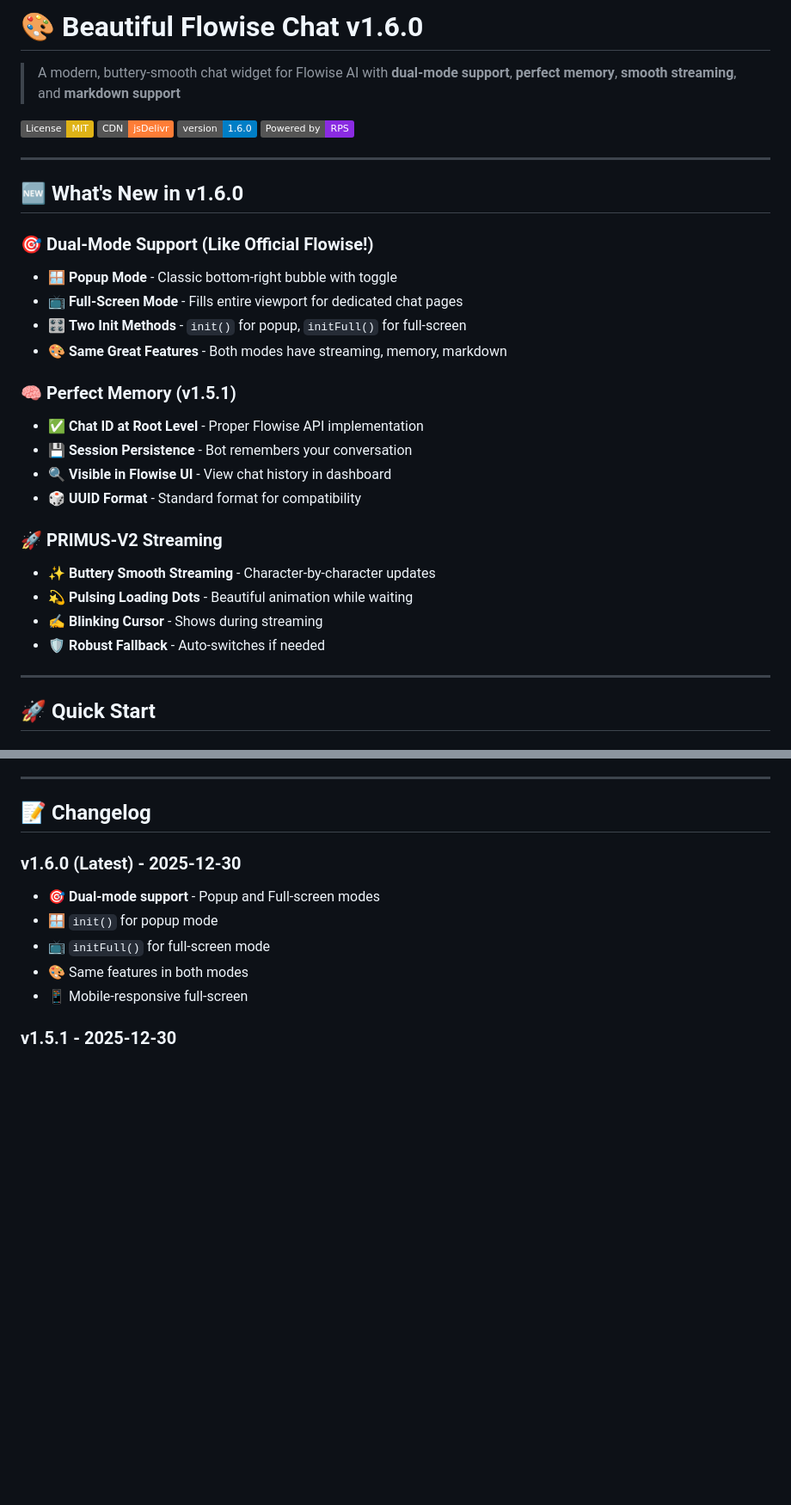
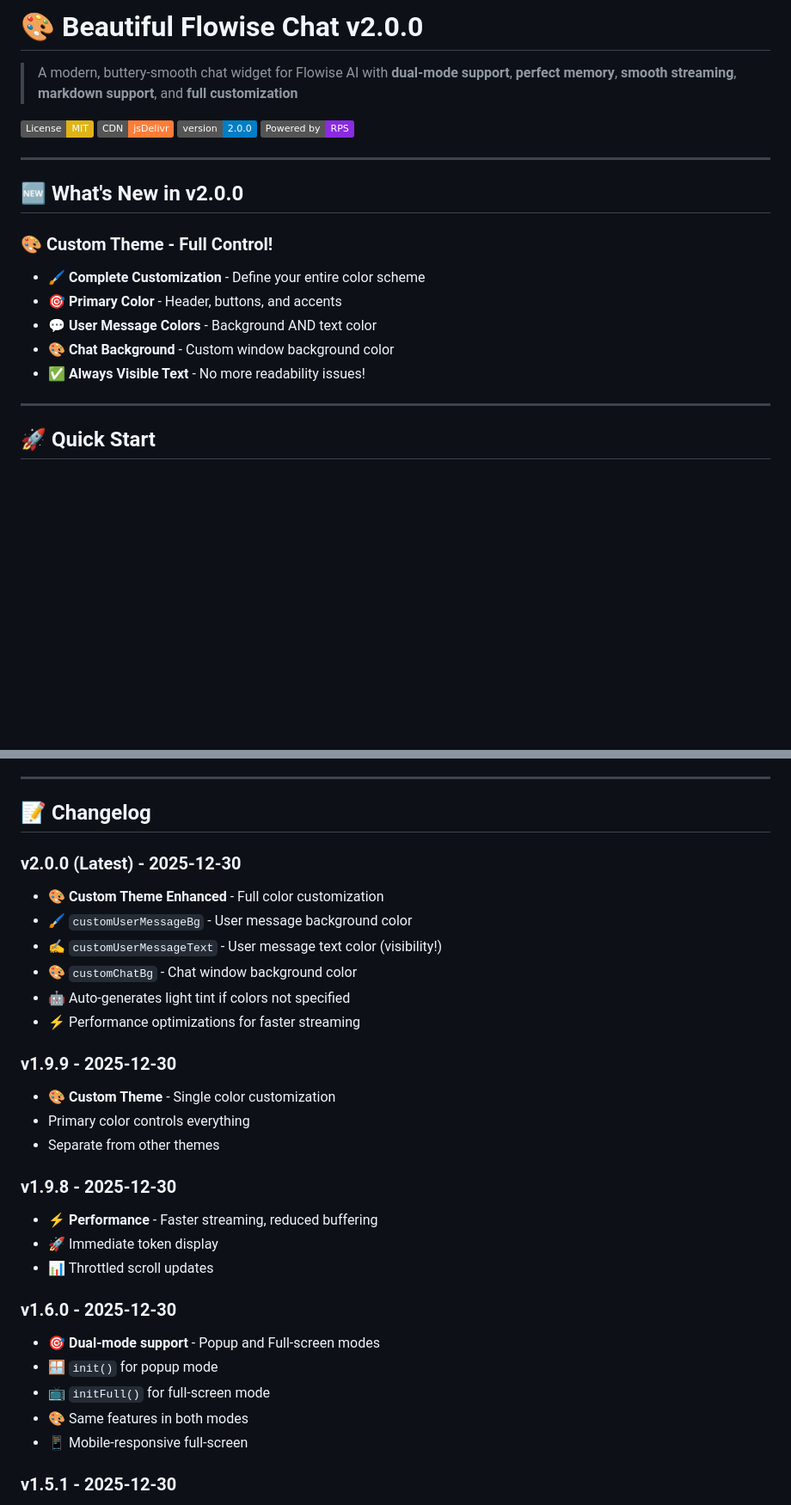
Before and after one commit to unknownfriend00007/beautiful-flowise-chat, a Markdown page: README.md, 2 parts joined by grey strips. Shown at 86% size. Rendered like a GitHub page; badges without logos; blank space fills up the shorter version.

Commit message:
v2.0.0 - Updated README with custom theme documentation

```diff
--- a/README.md
+++ b/README.md
@@ -1,33 +1,22 @@
-# 🎨 Beautiful Flowise Chat v1.6.0
+# 🎨 Beautiful Flowise Chat v2.0.0
 
-> A modern, buttery-smooth chat widget for Flowise AI with **dual-mode support**, **perfect memory**, **smooth streaming**, and **markdown support**
+> A modern, buttery-smooth chat widget for Flowise AI with **dual-mode support**, **perfect memory**, **smooth streaming**, **markdown support**, and **full customization**
 
 [![License: MIT](https://img.shields.io/badge/License-MIT-yellow.svg)](https://opensource.org/licenses/MIT)
-[![CDN](https://img.shields.io/badge/CDN-jsDelivr-orange.svg)](https://cdn.jsdelivr.net/gh/unknownfriend00007/beautiful-flowise-chat@52bf600/dist/chat.js)
-[![Version](https://img.shields.io/badge/version-1.6.0-blue.svg)](https://github.com/unknownfriend00007/beautiful-flowise-chat)
+[![CDN](https://img.shields.io/badge/CDN-jsDelivr-orange.svg)](https://cdn.jsdelivr.net/gh/unknownfriend00007/beautiful-flowise-chat@9a5195d/dist/chat.js)
+[![Version](https://img.shields.io/badge/version-2.0.0-blue.svg)](https://github.com/unknownfriend00007/beautiful-flowise-chat)
 [![Powered by RPS](https://img.shields.io/badge/Powered%20by-RPS-blueviolet.svg)](mailto:mail.rps.active@proton.me)
 
 ---
 
-## 🆕 What's New in v1.6.0
+## 🆕 What's New in v2.0.0
 
-### 🎯 Dual-Mode Support (Like Official Flowise!)
-- 🪟 **Popup Mode** - Classic bottom-right bubble with toggle
-- 📺 **Full-Screen Mode** - Fills entire viewport for dedicated chat pages
-- 🎛️ **Two Init Methods** - `init()` for popup, `initFull()` for full-screen
-- 🎨 **Same Great Features** - Both modes have streaming, memory, markdown
-
-### 🧠 Perfect Memory (v1.5.1)
-- ✅ **Chat ID at Root Level** - Proper Flowise API implementation
-- 💾 **Session Persistence** - Bot remembers your conversation
-- 🔍 **Visible in Flowise UI** - View chat history in dashboard
-- 🎲 **UUID Format** - Standard format for compatibility
-
-### 🚀 PRIMUS-V2 Streaming
-- ✨ **Buttery Smooth Streaming** - Character-by-character updates
-- 💫 **Pulsing Loading Dots** - Beautiful animation while waiting
-- ✍️ **Blinking Cursor** - Shows during streaming
-- 🛡️ **Robust Fallback** - Auto-switches if needed
+### 🎨 Custom Theme - Full Control!
+- 🖌️ **Complete Customization** - Define your entire color scheme
+- 🎯 **Primary Color** - Header, buttons, and accents
+- 💬 **User Message Colors** - Background AND text color
+- 🎨 **Chat Background** - Custom window background color
+- ✅ **Always Visible Text** - No more readability issues!
 
 ---
 
@@ -406,7 +535,25 @@ Contributions welcome! Please:
 
 ## 📝 Changelog
 
-### v1.6.0 (Latest) - 2025-12-30
+### v2.0.0 (Latest) - 2025-12-30
+- 🎨 **Custom Theme Enhanced** - Full color customization
+- 🖌️ `customUserMessageBg` - User message background color
+- ✍️ `customUserMessageText` - User message text color (visibility!)
+- 🎨 `customChatBg` - Chat window background color
+- 🤖 Auto-generates light tint if colors not specified
+- ⚡ Performance optimizations for faster streaming
+
+### v1.9.9 - 2025-12-30
+- 🎨 **Custom Theme** - Single color customization
+- Primary color controls everything
+- Separate from other themes
+
+### v1.9.8 - 2025-12-30
+- ⚡ **Performance** - Faster streaming, reduced buffering
+- 🚀 Immediate token display
+- 📊 Throttled scroll updates
+
+### v1.6.0 - 2025-12-30
 - 🎯 **Dual-mode support** - Popup and Full-screen modes
 - 🪟 `init()` for popup mode
 - 📺 `initFull()` for full-screen mode
```
Also changed, not shown: other parts of README.md (+161 -20 lines).
